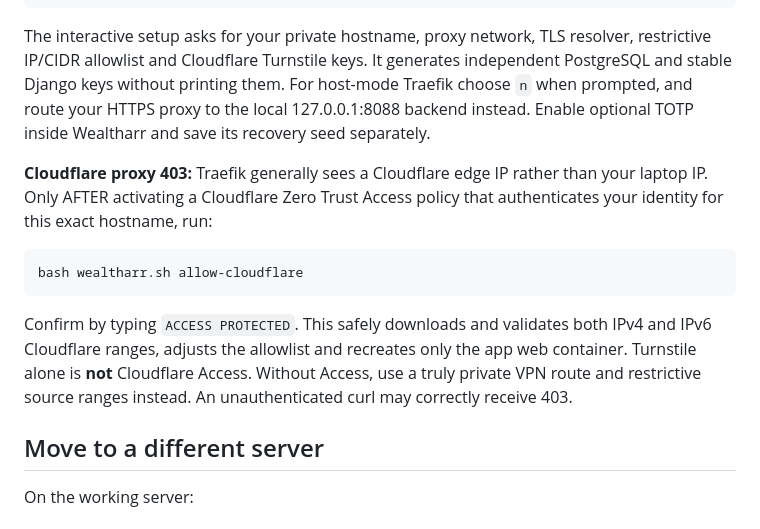
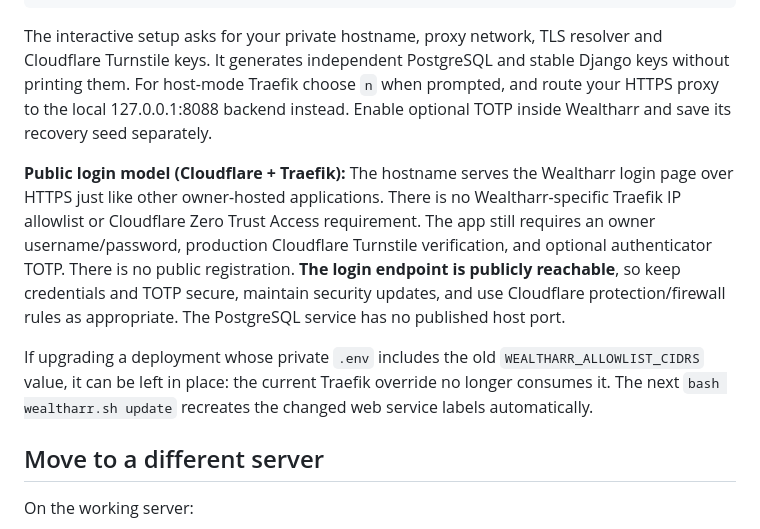
Before and after one commit to Ricas13/wealtharr_v2, a Markdown page: docs/PORTABLE_DEPLOYMENT.md, the part around the change. Rendered like a GitHub page.

Commit message:
docs: describe standard Cloudflare public login without Zero Trust

````diff
--- a/docs/PORTABLE_DEPLOYMENT.md
+++ b/docs/PORTABLE_DEPLOYMENT.md
@@ -42,25 +42,26 @@ docker compose -p wealtharr_v2 -f compose.yml -f compose.traefik.yml exec web py
 ```
 
 The interactive setup asks for your private hostname, proxy network, TLS
-resolver, restrictive IP/CIDR allowlist and Cloudflare Turnstile keys. It
+resolver and Cloudflare Turnstile keys. It
 generates independent PostgreSQL and stable Django keys without printing
 them. For host-mode Traefik choose `n` when prompted, and route your
 HTTPS proxy to the local 127.0.0.1:8088 backend instead. Enable optional
 TOTP inside Wealtharr and save its recovery seed separately.
 
-**Cloudflare proxy 403:** Traefik generally sees a Cloudflare edge IP rather
-than your laptop IP. Only AFTER activating a Cloudflare Zero Trust Access
-policy that authenticates your identity for this exact hostname, run:
+**Public login model (Cloudflare + Traefik):** The hostname serves the
+Wealtharr login page over HTTPS just like other owner-hosted applications.
+There is no Wealtharr-specific Traefik IP allowlist or Cloudflare Zero Trust
+Access requirement. The app still requires an owner username/password,
+production Cloudflare Turnstile verification, and optional authenticator
+TOTP. There is no public registration. **The login endpoint is publicly
+reachable**, so keep credentials and TOTP secure, maintain security updates,
+and use Cloudflare protection/firewall rules as appropriate. The PostgreSQL
+service has no published host port.
 
-```bash
-bash wealtharr.sh allow-cloudflare
-```
-
-Confirm by typing `ACCESS PROTECTED`. This safely downloads and
-validates both IPv4 and IPv6 Cloudflare ranges, adjusts the allowlist and
-recreates only the app web container. Turnstile alone is **not** Cloudflare
-Access. Without Access, use a truly private VPN route and restrictive source
-ranges instead. An unauthenticated curl may correctly receive 403.
+If upgrading a deployment whose private `.env` includes the old
+`WEALTHARR_ALLOWLIST_CIDRS` value, it can be left in place: the current
+Traefik override no longer consumes it. The next `bash wealtharr.sh update`
+recreates the changed web service labels automatically.
 
 ## Move to a different server
 
````
